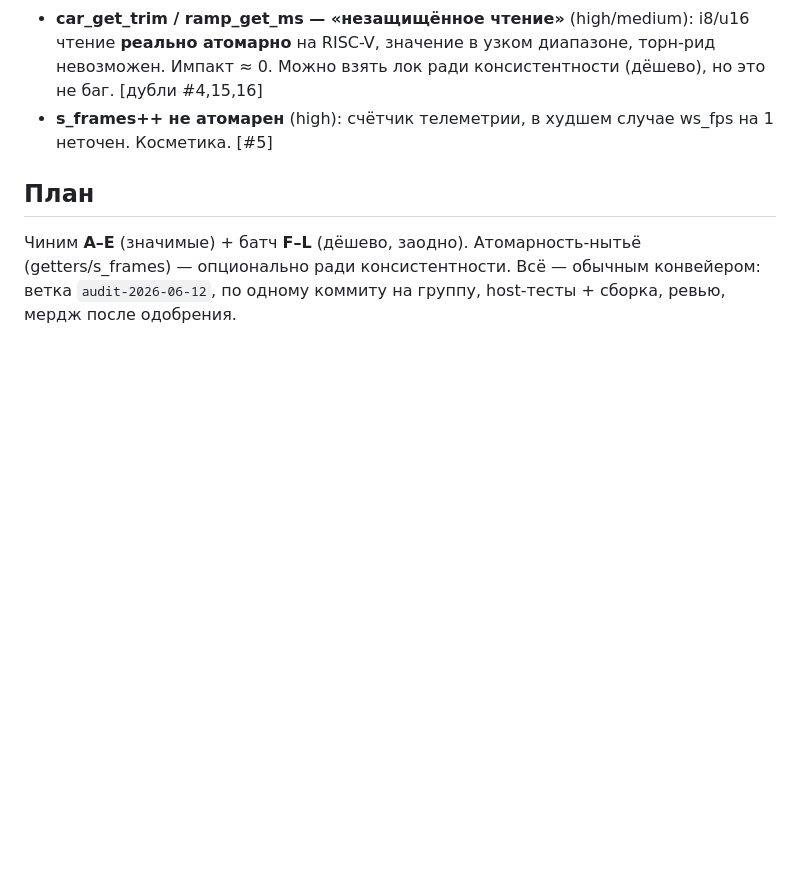
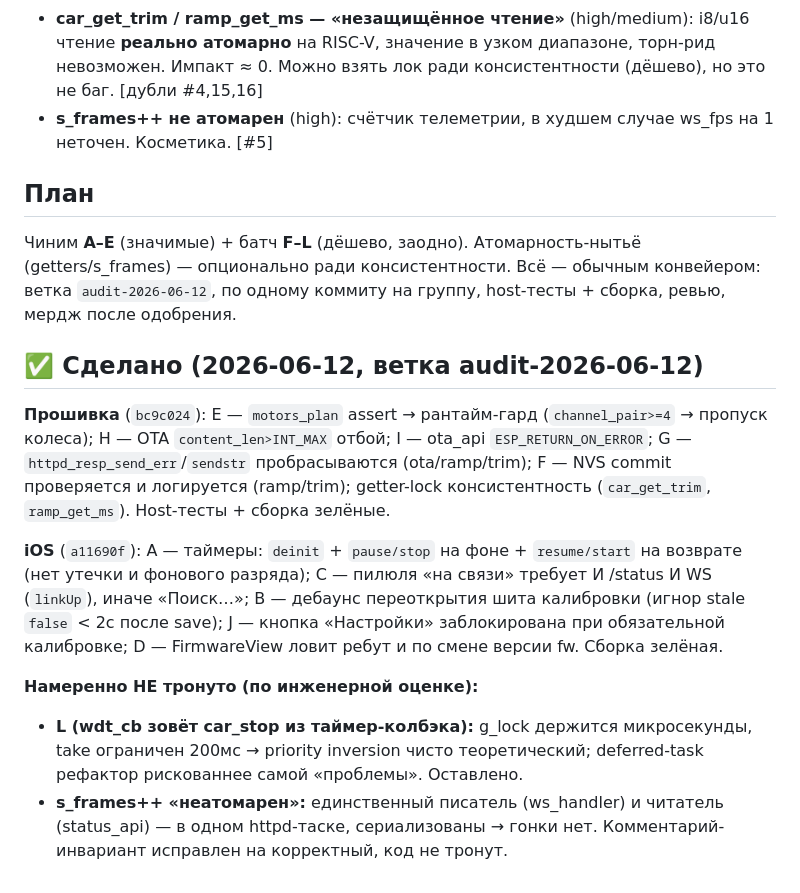
Before and after one commit to ajohnson-smarthome/AJPicoCar, a Markdown page: docs/research/2026-06-12-audit.md, the part around the change. Rendered like a GitHub page; blank space fills up the shorter version.

Commit message:
docs: audit — mark fixes done, note intentionally-deferred L/s_frames

```diff
--- a/docs/research/2026-06-12-audit.md
+++ b/docs/research/2026-06-12-audit.md
@@ -37,3 +37,21 @@
 Чиним **A–E** (значимые) + батч **F–L** (дёшево, заодно). Атомарность-нытьё (getters/s_frames) — опционально
 ради консистентности. Всё — обычным конвейером: ветка `audit-2026-06-12`, по одному коммиту на группу,
 host-тесты + сборка, ревью, мердж после одобрения.
+
+## ✅ Сделано (2026-06-12, ветка audit-2026-06-12)
+
+**Прошивка** (`bc9c024`): E — `motors_plan` assert → рантайм-гард (`channel_pair>=4` → пропуск колеса);
+H — OTA `content_len>INT_MAX` отбой; I — ota_api `ESP_RETURN_ON_ERROR`; G — `httpd_resp_send_err`/`sendstr`
+пробрасываются (ota/ramp/trim); F — NVS commit проверяется и логируется (ramp/trim); getter-lock
+консистентность (`car_get_trim`, `ramp_get_ms`). Host-тесты + сборка зелёные.
+
+**iOS** (`a11690f`): A — таймеры: `deinit` + `pause/stop` на фоне + `resume/start` на возврате (нет утечки
+и фонового разряда); C — пилюля «на связи» требует И /status И WS (`linkUp`), иначе «Поиск…»; B — дебаунс
+переоткрытия шита калибровки (игнор stale `false` < 2с после save); J — кнопка «Настройки» заблокирована
+при обязательной калибровке; D — FirmwareView ловит ребут и по смене версии fw. Сборка зелёная.
+
+**Намеренно НЕ тронуто (по инженерной оценке):**
+- **L (wdt_cb зовёт car_stop из таймер-колбэка):** g_lock держится микросекунды, take ограничен 200мс →
+  priority inversion чисто теоретический; deferred-task рефактор рискованнее самой «проблемы». Оставлено.
+- **s_frames++ «неатомарен»:** единственный писатель (ws_handler) и читатель (status_api) — в одном
+  httpd-таске, сериализованы → гонки нет. Комментарий-инвариант исправлен на корректный, код не тронут.
```
